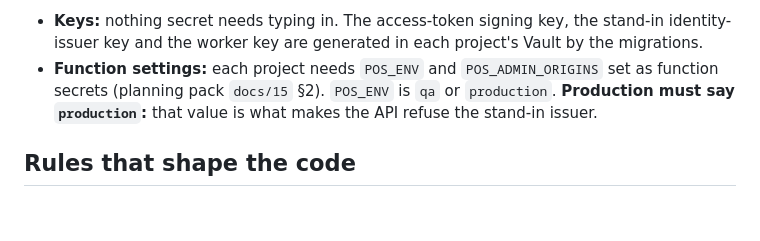
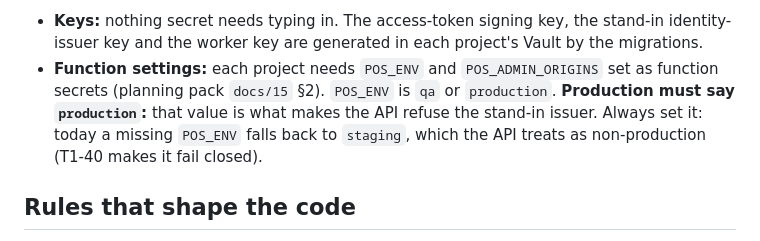
Before and after one commit to FidelityEss/fess-pos, a Markdown page: README.md, the part around the change. GitHub-like rendering; blank space fills up the shorter version.

Commit message:
T1-45 README: always set POS_ENV; a missing value falls back to staging until T1-40
Co-Authored-By: Claude Opus 5 <noreply@anthropic.com>

```diff
--- a/README.md
+++ b/README.md
@@ -52,7 +52,7 @@ To call the module API by hand, use the Postman collection in `tools/postman/` (
 Every change goes to QA first. Production gets the same migrations, functions and admin build later, on purpose and with approval. The release flow, the rebuild runbook and the Vercel setup are in the planning pack (`docs/15-environments.md`).
 
 - **Keys:** nothing secret needs typing in. The access-token signing key, the stand-in identity-issuer key and the worker key are generated in each project's Vault by the migrations.
-- **Function settings:** each project needs `POS_ENV` and `POS_ADMIN_ORIGINS` set as function secrets (planning pack `docs/15` §2). `POS_ENV` is `qa` or `production`. **Production must say `production`:** that value is what makes the API refuse the stand-in issuer.
+- **Function settings:** each project needs `POS_ENV` and `POS_ADMIN_ORIGINS` set as function secrets (planning pack `docs/15` §2). `POS_ENV` is `qa` or `production`. **Production must say `production`:** that value is what makes the API refuse the stand-in issuer. Always set it: today a missing `POS_ENV` falls back to `staging`, which the API treats as non-production (T1-40 makes it fail closed).
 
 ## Rules that shape the code
 
```
